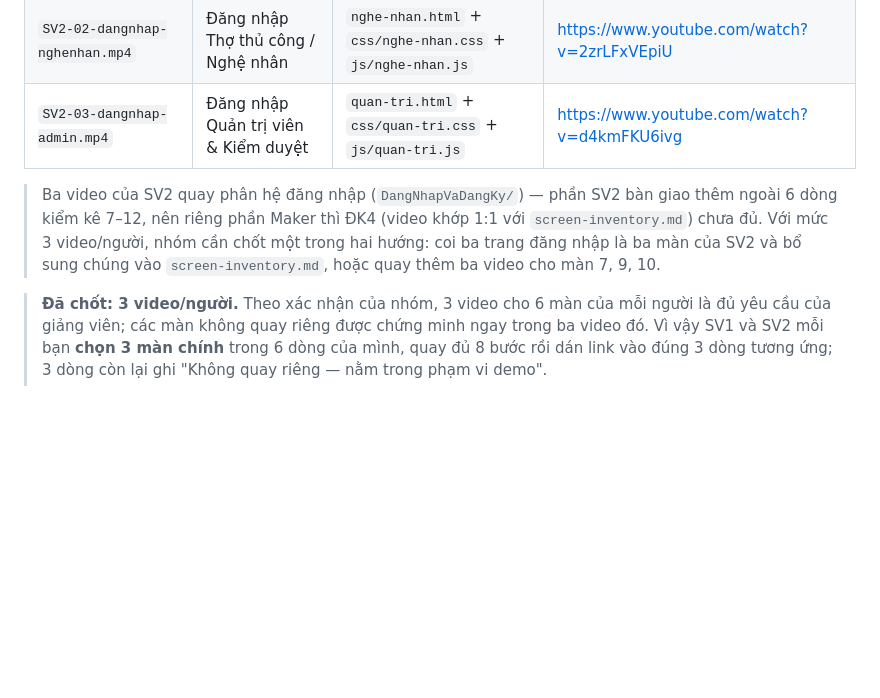
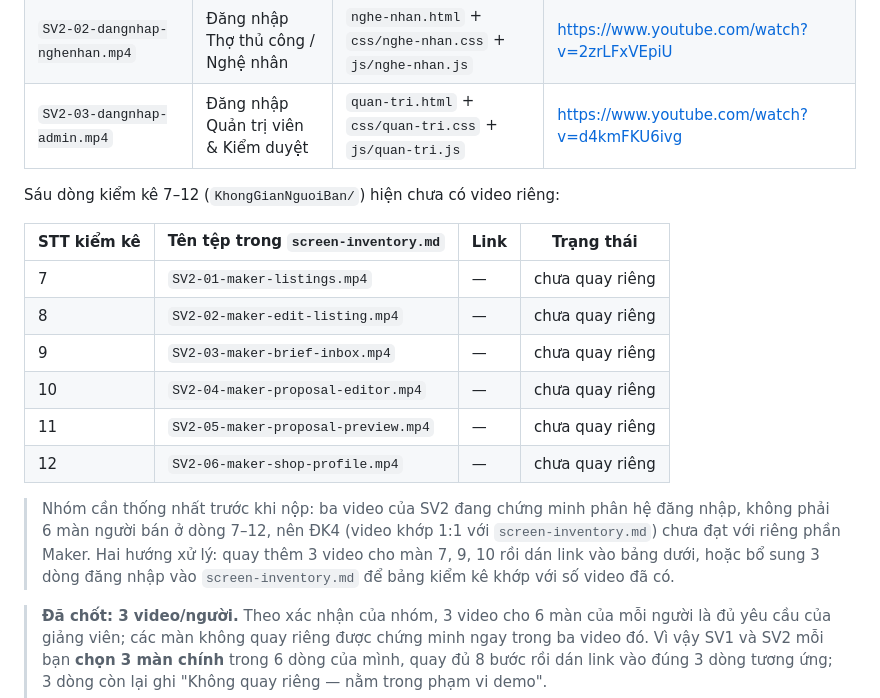
Before and after one commit to NguyenDinhQuangMinh/cse122-craftlink-team11, a Markdown page: videos/README.md, the part around the change. Drawn GitHub-style; blank space fills up the shorter version.

Commit message:
docs(videos): khoi phuc muc SV2 ve ban 90d5fe1 (dủ hai bang va ghi chu goc)

```diff
--- a/videos/README.md
+++ b/videos/README.md
@@ -43,7 +43,18 @@ Ba video quay ba trang đăng nhập theo vai trong `DangNhapVaDangKy/01-dang-nh
 | `SV2-02-dangnhap-nghenhan.mp4` | Đăng nhập Thợ thủ công / Nghệ nhân | `nghe-nhan.html` + `css/nghe-nhan.css` + `js/nghe-nhan.js` | <https://www.youtube.com/watch?v=2zrLFxVEpiU> |
 | `SV2-03-dangnhap-admin.mp4` | Đăng nhập Quản trị viên & Kiểm duyệt | `quan-tri.html` + `css/quan-tri.css` + `js/quan-tri.js` | <https://www.youtube.com/watch?v=d4kmFKU6ivg> |
 
-> Ba video của SV2 quay phân hệ đăng nhập (`DangNhapVaDangKy/`) — phần SV2 bàn giao thêm ngoài 6 dòng kiểm kê 7–12, nên riêng phần Maker thì ĐK4 (video khớp 1:1 với `screen-inventory.md`) chưa đủ. Với mức 3 video/người, nhóm cần chốt một trong hai hướng: coi ba trang đăng nhập là ba màn của SV2 và bổ sung chúng vào `screen-inventory.md`, hoặc quay thêm ba video cho màn 7, 9, 10.
+Sáu dòng kiểm kê 7–12 (`KhongGianNguoiBan/`) hiện chưa có video riêng:
+
+| STT kiểm kê | Tên tệp trong `screen-inventory.md` | Link | Trạng thái |
+|---|---|---|---|
+| 7 | `SV2-01-maker-listings.mp4` | — | chưa quay riêng |
+| 8 | `SV2-02-maker-edit-listing.mp4` | — | chưa quay riêng |
+| 9 | `SV2-03-maker-brief-inbox.mp4` | — | chưa quay riêng |
+| 10 | `SV2-04-maker-proposal-editor.mp4` | — | chưa quay riêng |
+| 11 | `SV2-05-maker-proposal-preview.mp4` | — | chưa quay riêng |
+| 12 | `SV2-06-maker-shop-profile.mp4` | — | chưa quay riêng |
+
+> Nhóm cần thống nhất trước khi nộp: ba video của SV2 đang chứng minh phân hệ đăng nhập, không phải 6 màn người bán ở dòng 7–12, nên ĐK4 (video khớp 1:1 với `screen-inventory.md`) chưa đạt với riêng phần Maker. Hai hướng xử lý: quay thêm 3 video cho màn 7, 9, 10 rồi dán link vào bảng dưới, hoặc bổ sung 3 dòng đăng nhập vào `screen-inventory.md` để bảng kiểm kê khớp với số video đã có.
 
 > **Đã chốt: 3 video/người.** Theo xác nhận của nhóm, 3 video cho 6 màn của mỗi người là đủ yêu cầu của giảng viên; các màn không quay riêng được chứng minh ngay trong ba video đó. Vì vậy SV1 và SV2 mỗi bạn **chọn 3 màn chính** trong 6 dòng của mình, quay đủ 8 bước rồi dán link vào đúng 3 dòng tương ứng; 3 dòng còn lại ghi "Không quay riêng — nằm trong phạm vi demo".
 >
```
